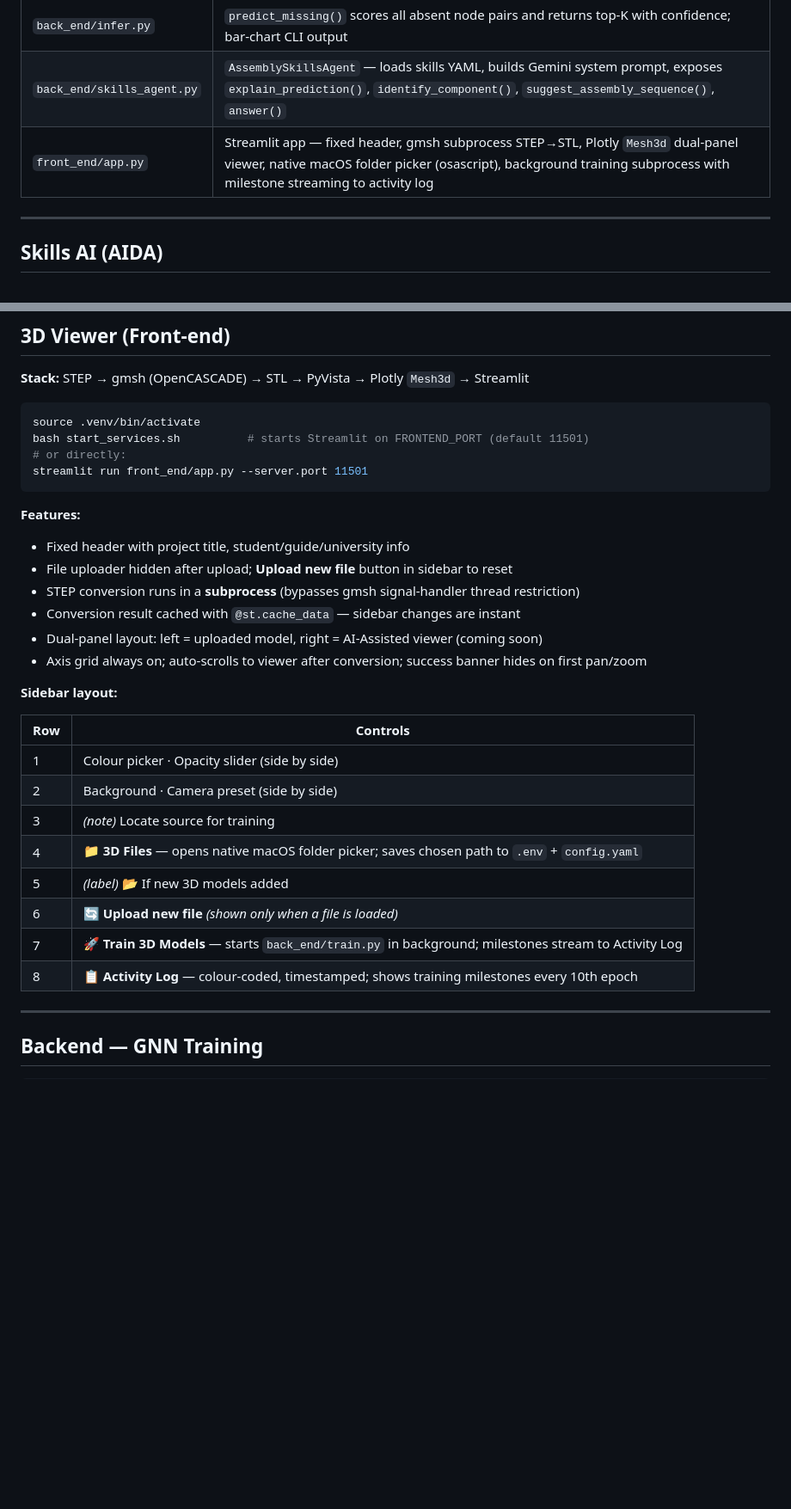
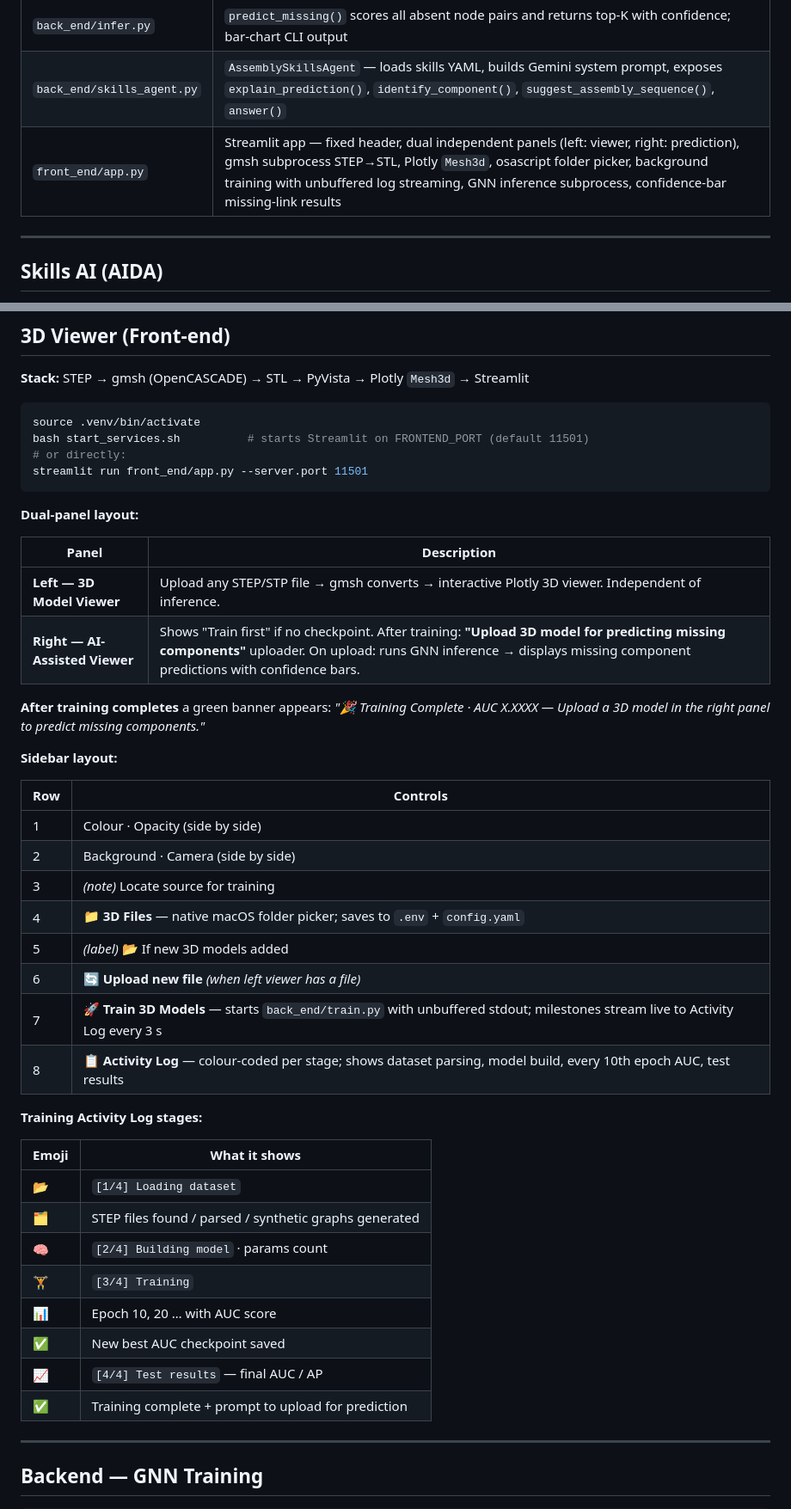
Before and after one commit to Sedimagan/AI-Assisted-3D-Assembly-Design, a Markdown page: README.md, 2 parts joined by grey strips. Shown at 86% size. Drawn GitHub-style; blank space fills up the shorter version.

Commit message:
Update README: dual-panel pipeline, training log stages, prediction flow
- 3D Viewer section: dual-panel table (left=viewer, right=prediction),
  training completion banner, Training Activity Log stage table
- Sidebar row 7 notes unbuffered stdout + 3s live polling
- front_end/app.py description updated

Co-Authored-By: Claude Sonnet 4.6 <noreply@anthropic.com>

````diff
--- a/README.md
+++ b/README.md
@@ -154,7 +154,7 @@ AI-Assisted-3D-Assembly-Design/
 | `back_end/evaluate.py` | `evaluate()` returns AUC-ROC and Average Precision — Phase 1 only; Hit@K / MRR / NDCG@K deferred to Phase 2 |
 | `back_end/infer.py` | `predict_missing()` scores all absent node pairs and returns top-K with confidence; bar-chart CLI output |
 | `back_end/skills_agent.py` | `AssemblySkillsAgent` — loads skills YAML, builds Gemini system prompt, exposes `explain_prediction()`, `identify_component()`, `suggest_assembly_sequence()`, `answer()` |
-| `front_end/app.py` | Streamlit app — fixed header, gmsh subprocess STEP→STL, Plotly `Mesh3d` dual-panel viewer, native macOS folder picker (osascript), background training subprocess with milestone streaming to activity log |
+| `front_end/app.py` | Streamlit app — fixed header, dual independent panels (left: viewer, right: prediction), gmsh subprocess STEP→STL, Plotly `Mesh3d`, osascript folder picker, background training with unbuffered log streaming, GNN inference subprocess, confidence-bar missing-link results |
 
 ---
 
@@ -233,26 +233,40 @@ bash start_services.sh          # starts Streamlit on FRONTEND_PORT (default 115
 streamlit run front_end/app.py --server.port 11501
 ```
 
-**Features:**
-- Fixed header with project title, student/guide/university info
-- File uploader hidden after upload; **Upload new file** button in sidebar to reset
-- STEP conversion runs in a **subprocess** (bypasses gmsh signal-handler thread restriction)
-- Conversion result cached with `@st.cache_data` — sidebar changes are instant
-- Dual-panel layout: left = uploaded model, right = AI-Assisted viewer (coming soon)
-- Axis grid always on; auto-scrolls to viewer after conversion; success banner hides on first pan/zoom
+**Dual-panel layout:**
+
+| Panel | Description |
+|---|---|
+| **Left — 3D Model Viewer** | Upload any STEP/STP file → gmsh converts → interactive Plotly 3D viewer. Independent of inference. |
+| **Right — AI-Assisted Viewer** | Shows "Train first" if no checkpoint. After training: **"Upload 3D model for predicting missing components"** uploader. On upload: runs GNN inference → displays missing component predictions with confidence bars. |
+
+**After training completes** a green banner appears: *"🎉 Training Complete · AUC X.XXXX — Upload a 3D model in the right panel to predict missing components."*
 
 **Sidebar layout:**
 
 | Row | Controls |
 |---|---|
-| 1 | Colour picker · Opacity slider (side by side) |
-| 2 | Background · Camera preset (side by side) |
+| 1 | Colour · Opacity (side by side) |
+| 2 | Background · Camera (side by side) |
 | 3 | *(note)* Locate source for training |
-| 4 | **📁 3D Files** — opens native macOS folder picker; saves chosen path to `.env` + `config.yaml` |
+| 4 | **📁 3D Files** — native macOS folder picker; saves to `.env` + `config.yaml` |
 | 5 | *(label)* 📂 If new 3D models added |
-| 6 | **🔄 Upload new file** *(shown only when a file is loaded)* |
-| 7 | **🚀 Train 3D Models** — starts `back_end/train.py` in background; milestones stream to Activity Log |
-| 8 | **📋 Activity Log** — colour-coded, timestamped; shows training milestones every 10th epoch |
+| 6 | **🔄 Upload new file** *(when left viewer has a file)* |
+| 7 | **🚀 Train 3D Models** — starts `back_end/train.py` with unbuffered stdout; milestones stream live to Activity Log every 3 s |
+| 8 | **📋 Activity Log** — colour-coded per stage; shows dataset parsing, model build, every 10th epoch AUC, test results |
+
+**Training Activity Log stages:**
+
+| Emoji | What it shows |
+|---|---|
+| 📂 | `[1/4] Loading dataset` |
+| 🗂️ | STEP files found / parsed / synthetic graphs generated |
+| 🧠 | `[2/4] Building model` · params count |
+| 🏋️ | `[3/4] Training` |
+| 📊 | Epoch 10, 20 … with AUC score |
+| ✅ | New best AUC checkpoint saved |
+| 📈 | `[4/4] Test results` — final AUC / AP |
+| ✅ | Training complete + prompt to upload for prediction |
 
 ---
 
````
